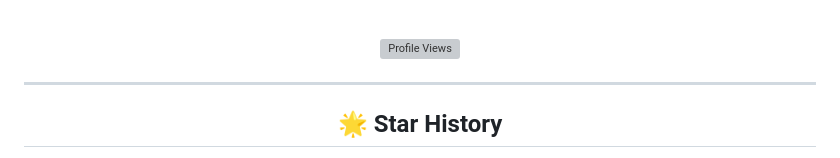
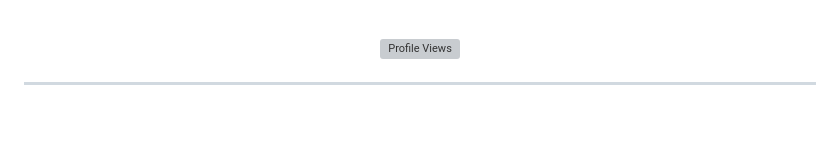
Before and after one commit to SanjaySurampudi/Our_Project, a Markdown page: README.md, the part around one of its changes. Drawn GitHub-style; blank space fills up the shorter version; grey boxes are pictures that could not be loaded.

```diff
--- a/README.md
+++ b/README.md
@@ -32,5 +32,4 @@
 
 <div align="center">
 
-## 🌟 Star History
 
```
Also changed, not shown: other parts of README.md (+0 -5 lines).
